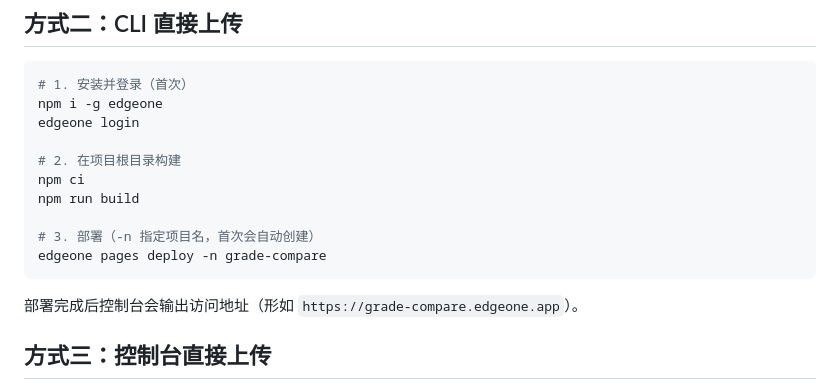
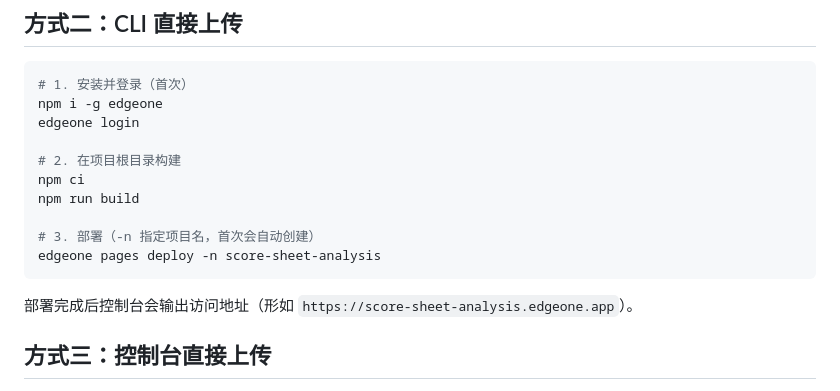
Before and after one commit to JuLuogo/score-sheet-analysis, a Markdown page: DEPLOY.md, the part around the change. GitHub-like rendering.

````diff
--- a/DEPLOY.md
+++ b/DEPLOY.md
@@ -37,10 +37,10 @@ npm ci
 npm run build
 
 # 3. 部署（-n 指定项目名，首次会自动创建）
-edgeone pages deploy -n grade-compare
+edgeone pages deploy -n score-sheet-analysis
 ```
 
-部署完成后控制台会输出访问地址（形如 `https://grade-compare.edgeone.app`）。
+部署完成后控制台会输出访问地址（形如 `https://score-sheet-analysis.edgeone.app`）。
 
 ## 方式三：控制台直接上传
 
````
Also changed, not shown: README.md (+4 -4 lines), docs/screenshot-mapping.png, docs/screenshot-result.png, docs/screenshot-select.png, docs/screenshot-summary.png, docs/screenshot-upload.png, 11 other files.
